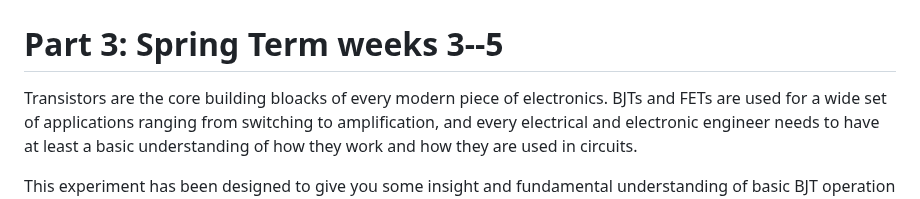
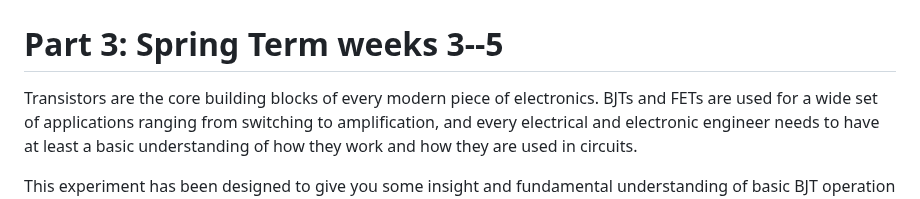
Before and after one commit to edstott/EEE1labs, a Markdown page: ADC/Part3/Section1.md, the part around the change. Rendered like a GitHub page.

Commit message:
Correct typo

```diff
--- a/ADC/Part3/Section1.md
+++ b/ADC/Part3/Section1.md
@@ -1,7 +1,7 @@
 # Analysis and Design of Circuits Lab
 # Part 3: Spring Term weeks 3--5
 
-Transistors are the core building bloacks of every modern piece of electronics.
+Transistors are the core building blocks of every modern piece of electronics.
 BJTs and FETs are used for a wide set of applications ranging from switching to amplification, and every electrical and electronic engineer needs to have at least a basic understanding of how they work and how they are used in circuits.
 
 This experiment has been designed to give you some insight and fundamental understanding of basic BJT operation and characterisation and their use in circuits.
```
